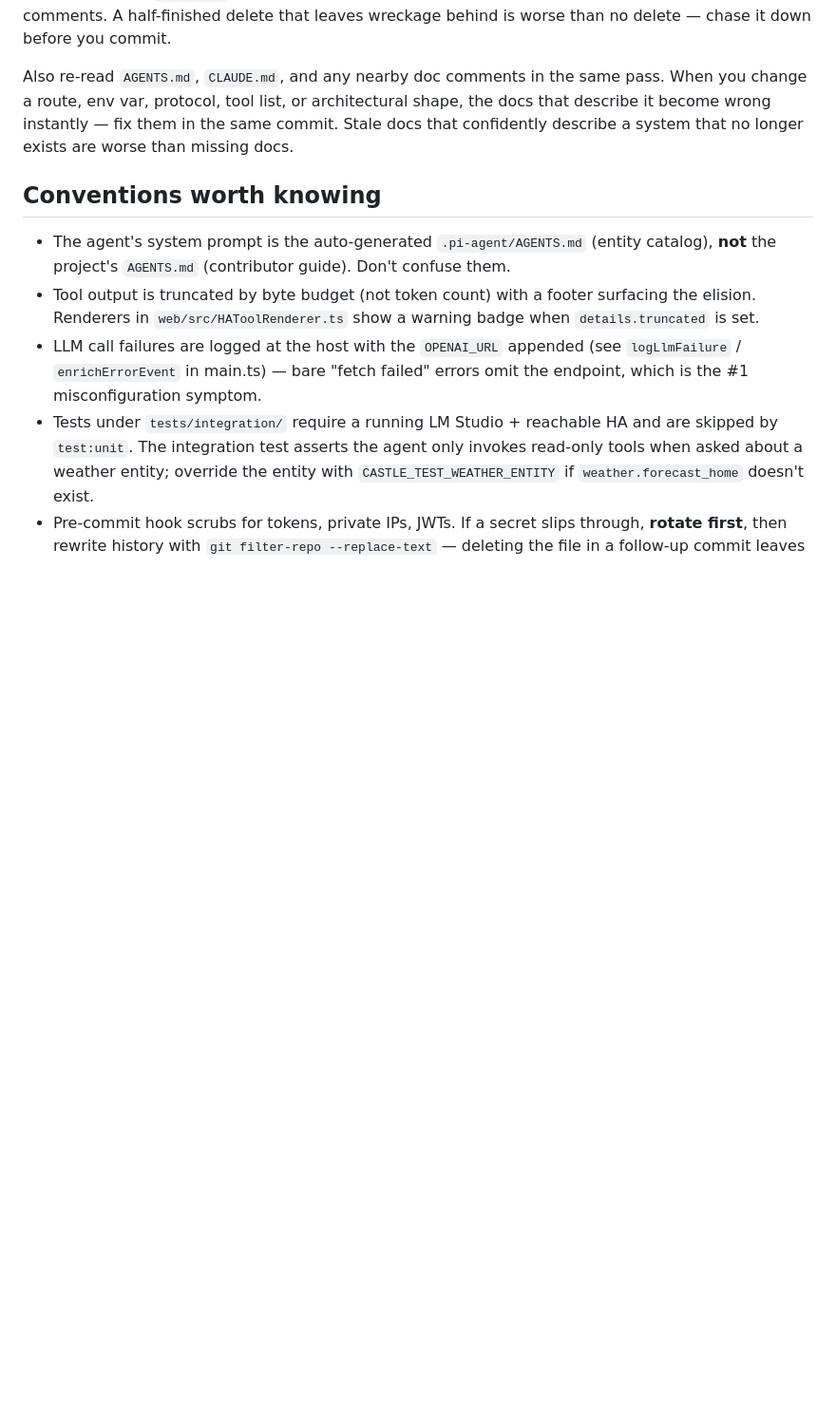
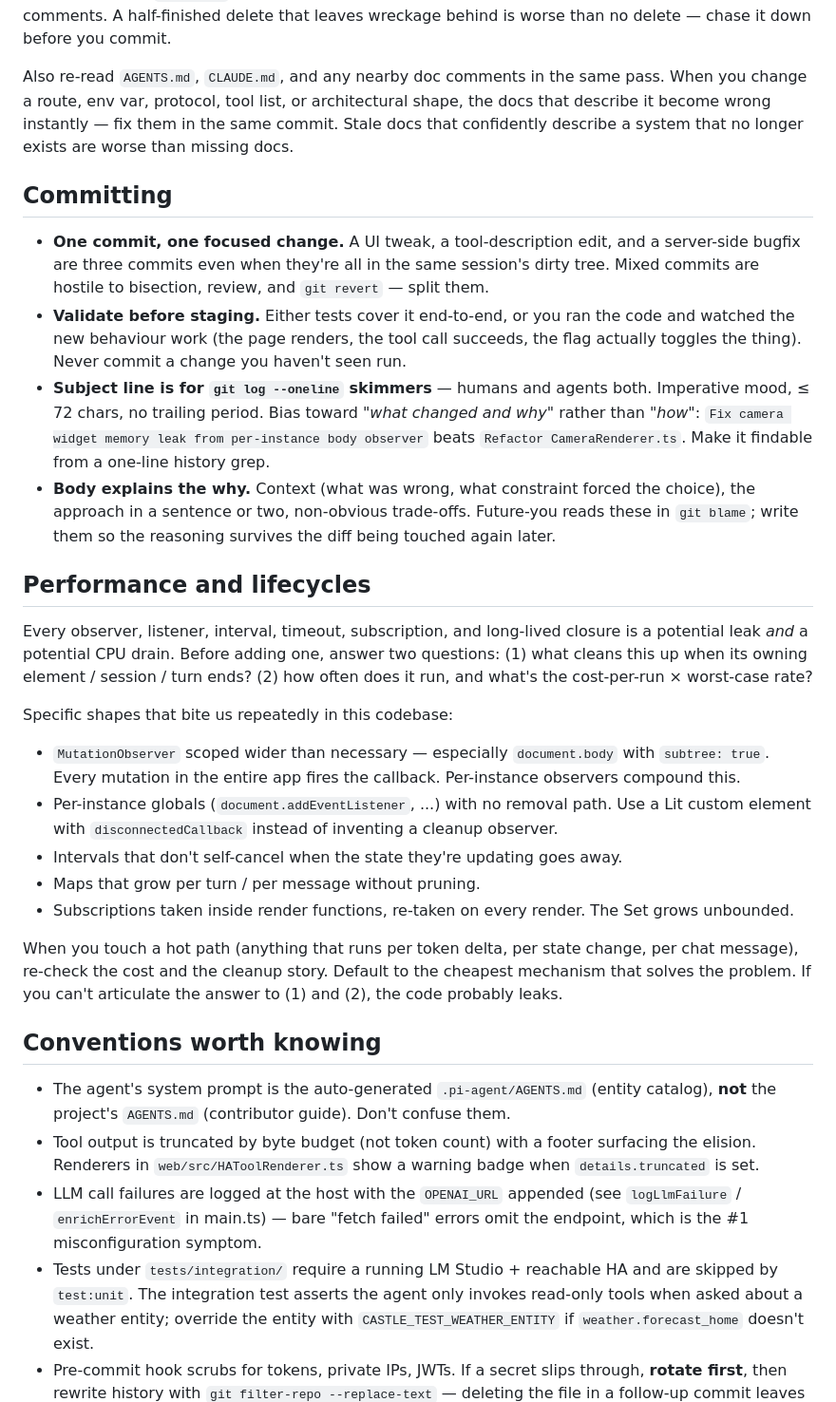
Before and after one commit to chendo/Castle, a Markdown page: CLAUDE.md, the part around the change. Shown at 95% size. Rendered like a GitHub page; blank space fills up the shorter version.

Commit message:
Document commit hygiene and performance/lifecycle expectations
Adds two new policies to AGENTS.md and CLAUDE.md:

- Commit hygiene: tight, single-purpose commits; subject line scannable
  in `git log --oneline` (imperative, ≤72 chars, what+why over how);
  body explains context and trade-offs; commit only after tests or
  manual validation has confirmed the change works.
- Performance and lifecycles: every observer / listener / interval /
  subscription needs an explicit answer to "what cleans this up?" and
  "cost-per-run × worst-case rate?". Specific anti-patterns called out:
  document.body subtree observers, per-instance global listeners with
  no removal path, intervals that don't self-cancel, growing maps,
  subscriptions taken inside render functions.

Driven by the just-found memory leak in CameraRenderer (per-instance
document.body MutationObserver compounding with pi-web-ui's per-token
re-renders). Future agents need the heuristics on hand before adding
the next one.

Co-Authored-By: Claude Opus 4.7 (1M context) <noreply@anthropic.com>

```diff
--- a/CLAUDE.md
+++ b/CLAUDE.md
@@ -56,6 +56,27 @@ Sweep the diff for dead code every time. After removing or renaming something, c
 
 Also re-read `AGENTS.md`, `CLAUDE.md`, and any nearby doc comments in the same pass. When you change a route, env var, protocol, tool list, or architectural shape, the docs that describe it become wrong instantly — fix them in the same commit. Stale docs that confidently describe a system that no longer exists are worse than missing docs.
 
+## Committing
+
+- **One commit, one focused change.** A UI tweak, a tool-description edit, and a server-side bugfix are three commits even when they're all in the same session's dirty tree. Mixed commits are hostile to bisection, review, and `git revert` — split them.
+- **Validate before staging.** Either tests cover it end-to-end, or you ran the code and watched the new behaviour work (the page renders, the tool call succeeds, the flag actually toggles the thing). Never commit a change you haven't seen run.
+- **Subject line is for `git log --oneline` skimmers** — humans and agents both. Imperative mood, ≤ 72 chars, no trailing period. Bias toward "*what changed and why*" rather than "*how*": `Fix camera widget memory leak from per-instance body observer` beats `Refactor CameraRenderer.ts`. Make it findable from a one-line history grep.
+- **Body explains the why.** Context (what was wrong, what constraint forced the choice), the approach in a sentence or two, non-obvious trade-offs. Future-you reads these in `git blame`; write them so the reasoning survives the diff being touched again later.
+
+## Performance and lifecycles
+
+Every observer, listener, interval, timeout, subscription, and long-lived closure is a potential leak *and* a potential CPU drain. Before adding one, answer two questions: (1) what cleans this up when its owning element / session / turn ends? (2) how often does it run, and what's the cost-per-run × worst-case rate?
+
+Specific shapes that bite us repeatedly in this codebase:
+
+- `MutationObserver` scoped wider than necessary — especially `document.body` with `subtree: true`. Every mutation in the entire app fires the callback. Per-instance observers compound this.
+- Per-instance globals (`document.addEventListener`, ...) with no removal path. Use a Lit custom element with `disconnectedCallback` instead of inventing a cleanup observer.
+- Intervals that don't self-cancel when the state they're updating goes away.
+- Maps that grow per turn / per message without pruning.
+- Subscriptions taken inside render functions, re-taken on every render. The Set grows unbounded.
+
+When you touch a hot path (anything that runs per token delta, per state change, per chat message), re-check the cost and the cleanup story. Default to the cheapest mechanism that solves the problem. If you can't articulate the answer to (1) and (2), the code probably leaks.
+
 ## Conventions worth knowing
 
 - The agent's system prompt is the auto-generated `.pi-agent/AGENTS.md` (entity catalog), **not** the project's `AGENTS.md` (contributor guide). Don't confuse them.
```
Also changed, not shown: AGENTS.md (+8 -0 lines).
